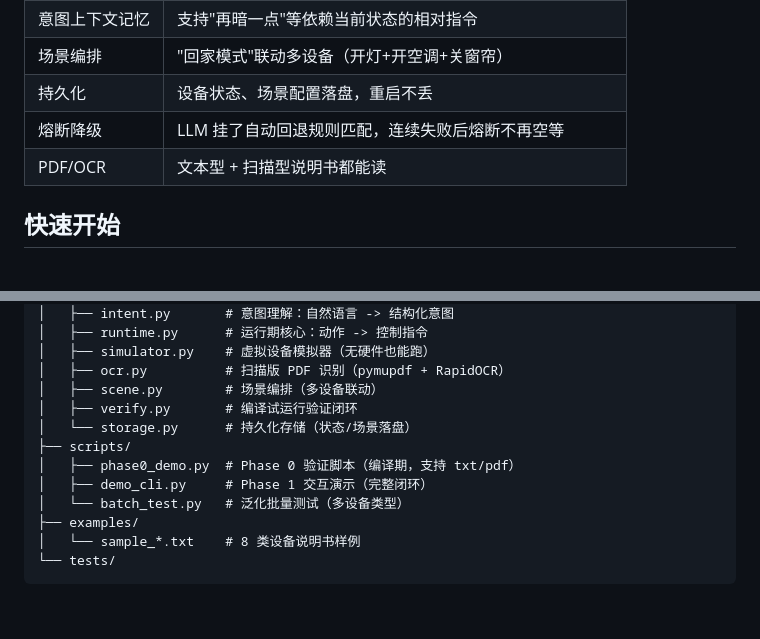
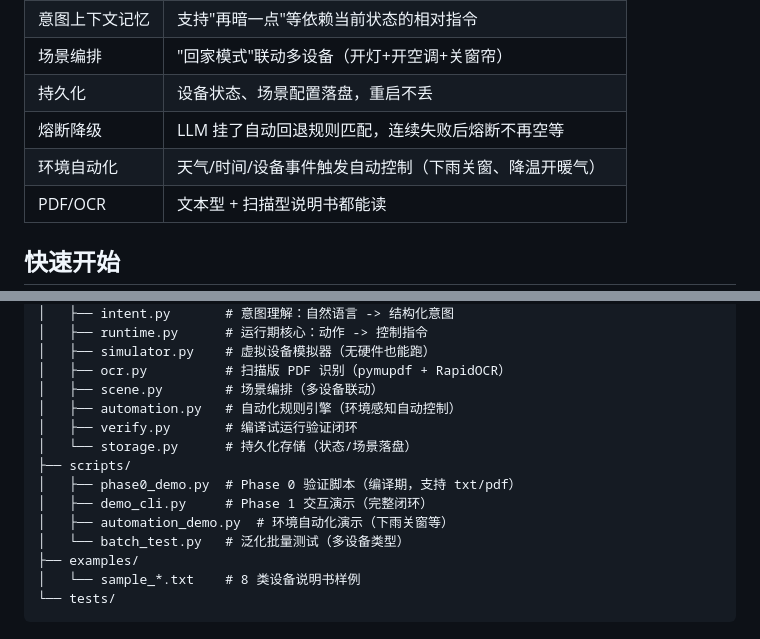
Before and after one commit to jiapandad/devicemind, a Markdown page: README.md, 2 parts joined by grey strips. GitHub-like rendering; blank space fills up the shorter version.

```diff
--- a/README.md
+++ b/README.md
@@ -42,6 +42,7 @@ DeviceMind 的思路是：**让 AI 自己读说明书、自己理解设备、自
 | 场景编排 | "回家模式"联动多设备（开灯+开空调+关窗帘） |
 | 持久化 | 设备状态、场景配置落盘，重启不丢 |
 | 熔断降级 | LLM 挂了自动回退规则匹配，连续失败后熔断不再空等 |
+| 环境自动化 | 天气/时间/设备事件触发自动控制（下雨关窗、降温开暖气） |
 | PDF/OCR | 文本型 + 扫描型说明书都能读 |
 
 ## 快速开始
@@ -137,11 +138,13 @@ devicemind/
 │   ├── simulator.py    # 虚拟设备模拟器（无硬件也能跑）
 │   ├── ocr.py          # 扫描版 PDF 识别（pymupdf + RapidOCR）
 │   ├── scene.py        # 场景编排（多设备联动）
+│   ├── automation.py   # 自动化规则引擎（环境感知自动控制）
 │   ├── verify.py       # 编译试运行验证闭环
 │   └── storage.py      # 持久化存储（状态/场景落盘）
 ├── scripts/
 │   ├── phase0_demo.py  # Phase 0 验证脚本（编译期，支持 txt/pdf）
 │   ├── demo_cli.py     # Phase 1 交互演示（完整闭环）
+│   ├── automation_demo.py  # 环境自动化演示（下雨关窗等）
 │   └── batch_test.py   # 泛化批量测试（多设备类型）
 ├── examples/
 │   └── sample_*.txt    # 8 类设备说明书样例
```
